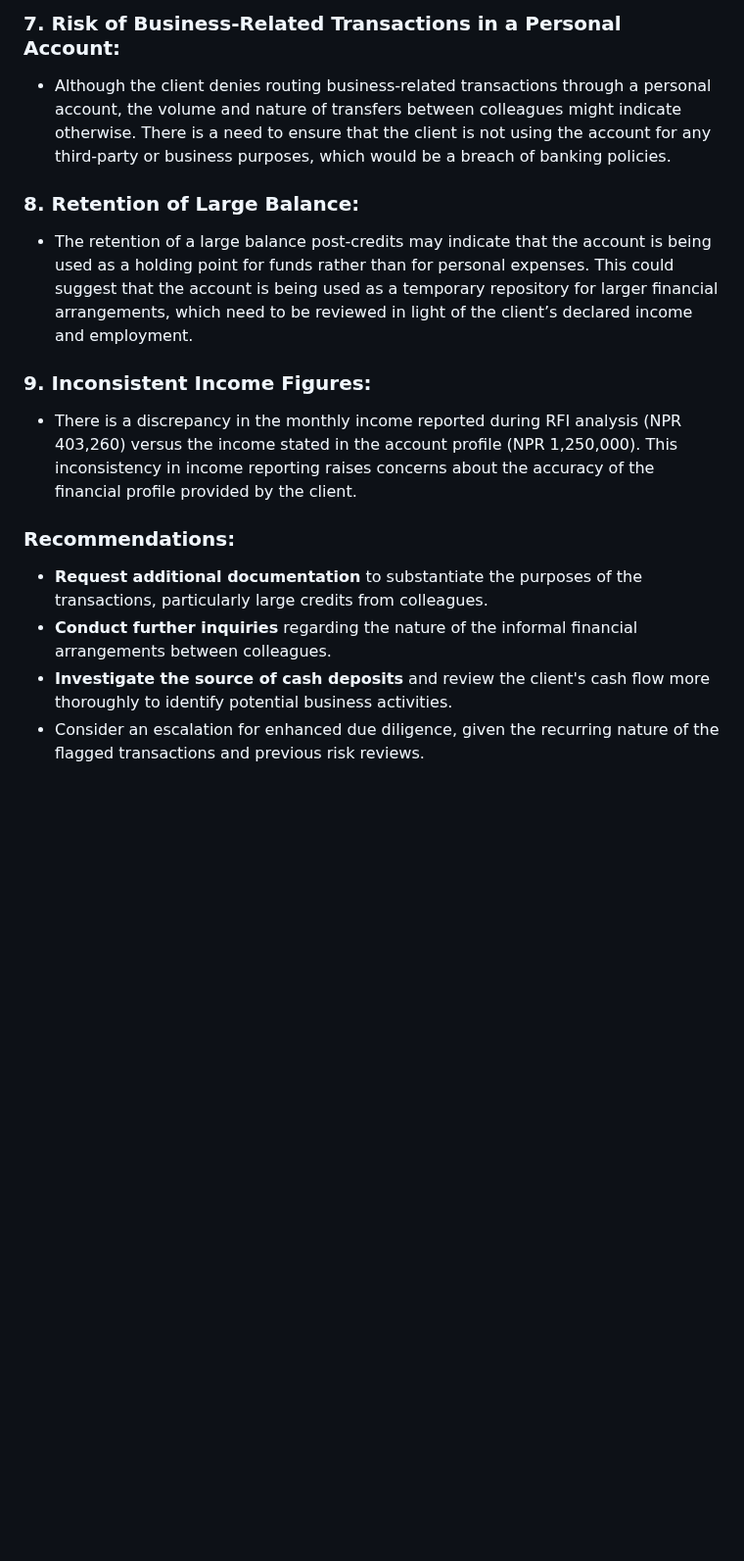
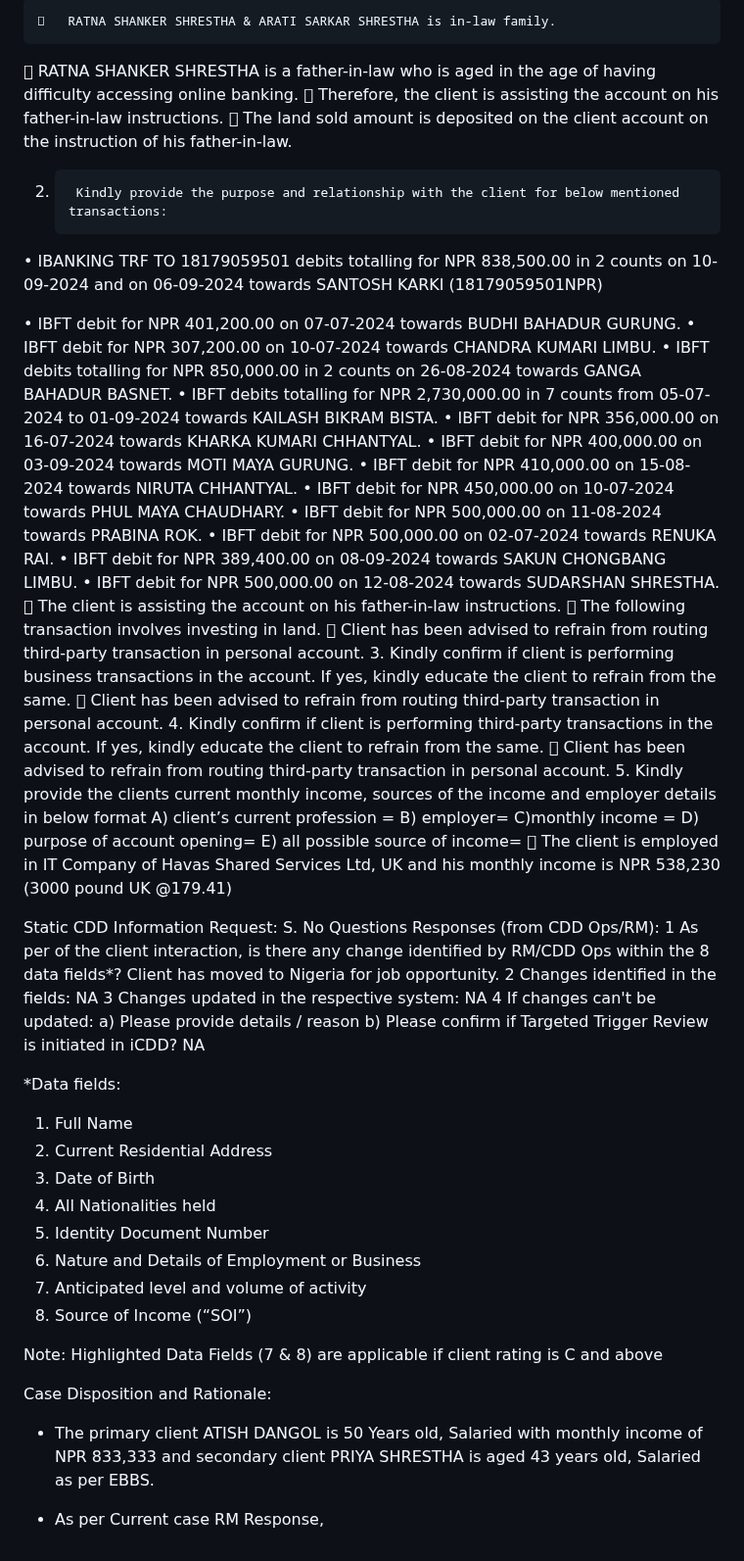
Before and after one commit to premkhumar/FirstProject, a Markdown page: README.md, the part around one of its changes. Shown at 98% size. GitHub-like rendering; blank space fills up the shorter version.

```diff
--- a/README.md
+++ b/README.md
@@ -33,15 +122,58 @@ Based on the information provided, here are the areas of concern for the case of
 
-### 7. **Risk of Business-Related Transactions in a Personal Account**:
-   - Although the client denies routing business-related transactions through a personal account, the volume and nature of transfers between colleagues might indicate otherwise. There is a need to ensure that the client is not using the account for any third-party or business purposes, which would be a breach of banking policies.
+		RATNA SHANKER SHRESTHA & ARATI SARKAR SHRESTHA is in-law family.
+	RATNA SHANKER SHRESTHA is a father-in-law who is aged in the age of having difficulty accessing online banking.
+	Therefore, the client is assisting the account on his father-in-law instructions.
+	The land sold amount is deposited on the client account on the instruction of his father-in-law.
 
-### 8. **Retention of Large Balance**:
-   - The retention of a large balance post-credits may indicate that the account is being used as a holding point for funds rather than for personal expenses. This could suggest that the account is being used as a temporary repository for larger financial arrangements, which need to be reviewed in light of the client’s declared income and employment.
 
-### 9. **Inconsistent Income Figures**:
-   - There is a discrepancy in the monthly income reported during RFI analysis (NPR 403,260) versus the income stated in the account profile (NPR 1,250,000). This inconsistency in income reporting raises concerns about the accuracy of the financial profile provided by the client.
+2.		Kindly provide the purpose and relationship with the client for below mentioned transactions:
+•	IBANKING TRF TO 18179059501 debits totalling for NPR 838,500.00 in 2 counts on 10-09-2024 and on 06-09-2024 towards SANTOSH KARKI (18179059501NPR)
 
-### Recommendations:
-   - **Request additional documentation** to substantiate the purposes of the transactions, particularly large credits from colleagues.
-   - **Conduct further inquiries** regarding the nature of the informal financial arrangements between colleagues.
-   - **Investigate the source of cash deposits** and review the client's cash flow more thoroughly to identify potential business activities.
-   - Consider an escalation for enhanced due diligence, given the recurring nature of the flagged transactions and previous risk reviews.
+•	IBFT debit for NPR 401,200.00 on 07-07-2024 towards BUDHI BAHADUR GURUNG.
+•	IBFT debit for NPR 307,200.00 on 10-07-2024 towards CHANDRA KUMARI LIMBU.
+•	IBFT debits totalling for NPR 850,000.00 in 2 counts on 26-08-2024 towards GANGA BAHADUR BASNET.
+•	IBFT debits totalling for NPR 2,730,000.00 in 7 counts from 05-07-2024 to 01-09-2024 towards KAILASH BIKRAM BISTA.
+•	IBFT debit for NPR 356,000.00 on 16-07-2024 towards KHARKA KUMARI CHHANTYAL.
+•	IBFT debit for NPR 400,000.00 on 03-09-2024 towards MOTI MAYA GURUNG.
+•	IBFT debit for NPR 410,000.00 on 15-08-2024 towards NIRUTA CHHANTYAL.
+•	IBFT debit for NPR 450,000.00 on 10-07-2024 towards PHUL MAYA CHAUDHARY.
+•	IBFT debit for NPR 500,000.00 on 11-08-2024 towards PRABINA ROK.
+•	IBFT debit for NPR 500,000.00 on 02-07-2024 towards RENUKA RAI.
+•	IBFT debit for NPR 389,400.00 on 08-09-2024 towards SAKUN CHONGBANG LIMBU.
+•	IBFT debit for NPR 500,000.00 on 12-08-2024 towards SUDARSHAN SHRESTHA.		The client is assisting the account on his father-in-law instructions.
+	The following transaction involves investing in land.
+	Client has been advised to refrain from routing third-party transaction in personal account.
+3.		Kindly confirm if client is performing business transactions in the account. If yes, kindly educate the client to refrain from the same.		Client has been advised to refrain from routing third-party transaction in personal account.
+4.		Kindly confirm if client is performing third-party transactions in the account. If yes, kindly educate the client to refrain from the same.		Client has been advised to refrain from routing third-party transaction in personal account.
+5.		Kindly provide the clients current monthly income, sources of the income and employer details in below format
+A) client’s current profession =
+B) employer=
+C)monthly income =
+D) purpose of account opening=
+E) all possible source of income=		The client is employed in IT Company of  Havas Shared Services Ltd, UK and his monthly income is NPR 538,230 (3000 pound UK @179.41)
+
+Static CDD Information Request:
+S. No	Questions	Responses (from CDD Ops/RM):
+1	As per of the client interaction, is there any change identified by RM/CDD Ops within the 8 data fields*? 	Client  has moved to Nigeria for job opportunity.
+2	Changes identified in the fields:	NA
+3	Changes updated in the respective system:	NA
+4	If changes can't be updated:
+a)	Please provide details / reason
+b)	Please confirm if Targeted Trigger Review is initiated in iCDD?	NA
+
+*Data fields:
+1.	Full Name
+2.	Current Residential Address
+3.	Date of Birth
+4.	All Nationalities held
+5.	Identity Document Number
+6.	Nature and Details of Employment or Business
+7.	Anticipated level and volume of activity
+8.	Source of Income (“SOI”)
+
+Note: Highlighted Data Fields (7 & 8) are applicable if client rating is C and above
+
+Case Disposition and Rationale:
+-	The primary client ATISH DANGOL is 50 Years old, Salaried with monthly income of NPR 833,333 and secondary client PRIYA SHRESTHA is aged 43 years old, Salaried as per EBBS.
+
+-	As per Current case RM Response,
```
Also changed, not shown: other parts of README.md (+109 -20 lines).
